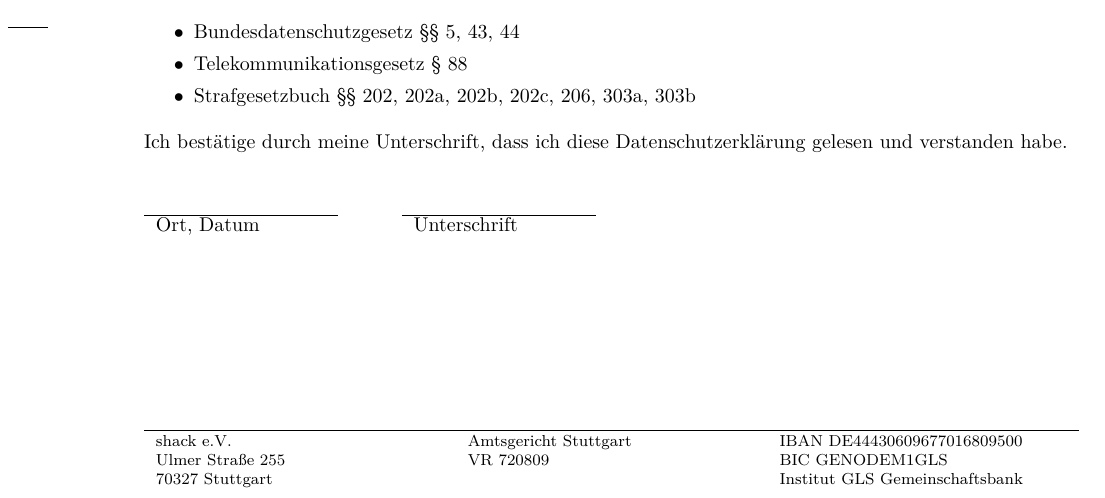
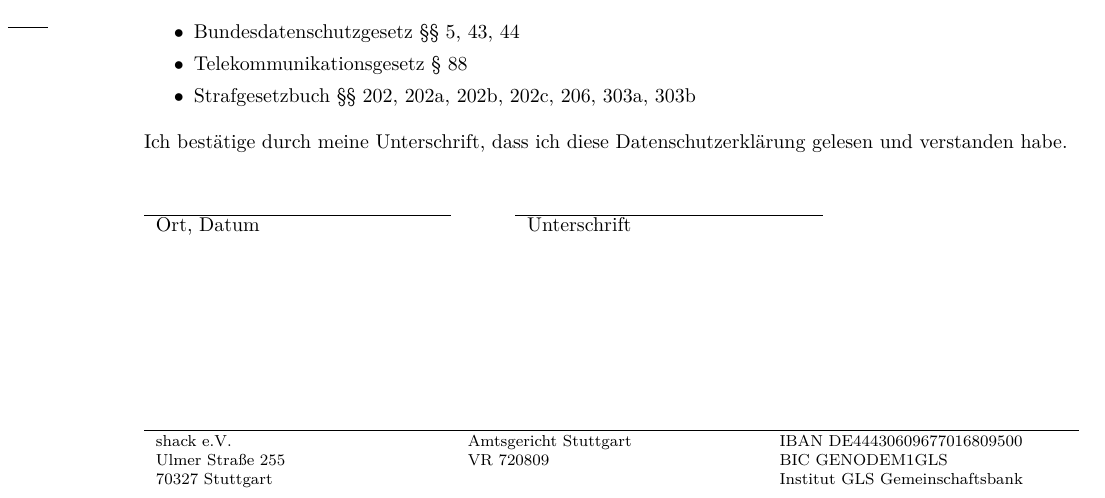
Before and after one commit to shackspace/datenschutz, a LaTeX document (dsv.tex): part of the page, cut so that both start at the same text. Compiled offline with pdfLaTeX.

Commit message:
more space for date and signature

```diff
--- a/dsv.tex
+++ b/dsv.tex
@@ -83,7 +83,7 @@ Ich bestätige durch meine Unterschrift, dass ich diese Datenschutzerklärung ge
 \vfill
 
 \begin{tabular}{lp{2em}l}
-	 \hspace{3cm}   && \hspace{3cm} \\\cline{1-1}\cline{3-3}
+	 \hspace{5cm}   && \hspace{5cm} \\\cline{1-1}\cline{3-3}
 	 Ort, Datum     && Unterschrift
 \end{tabular}
 
```
